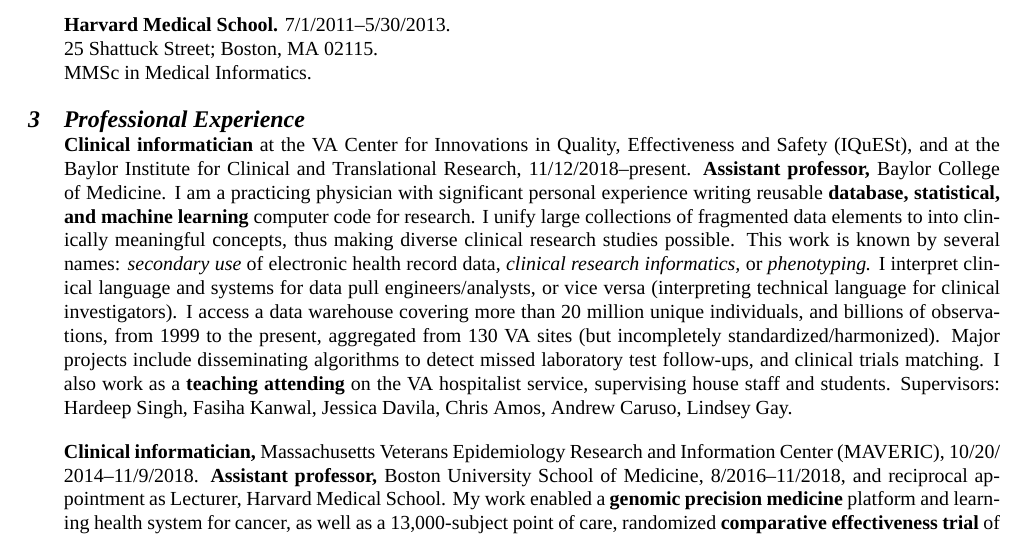
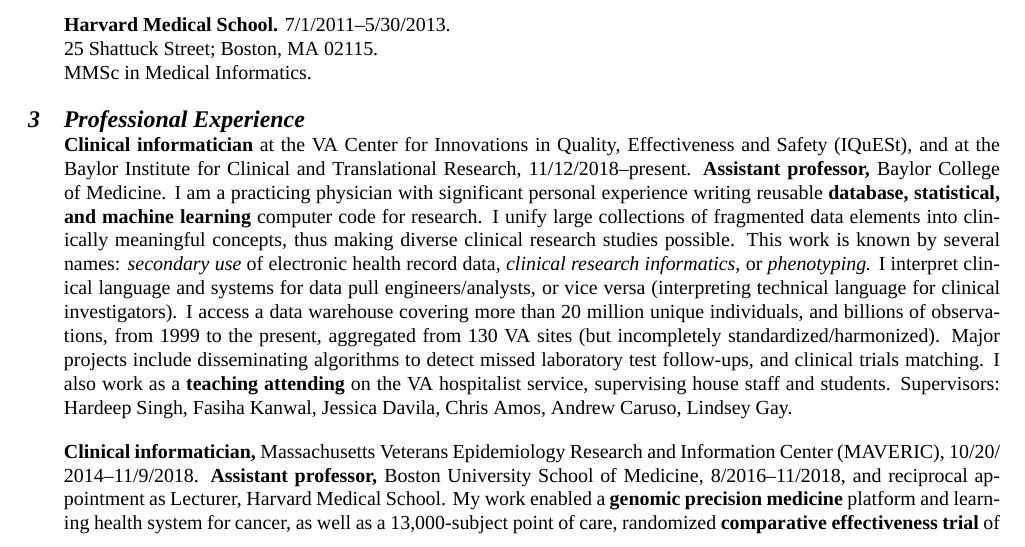
Before and after one commit to zimolzak/cv, a LaTeX CV (zimolzak-cv-pre.tex): part of page 1 of 14, cut so that both start at the same text. Compiled offline with XeLaTeX; a missing font is replaced by an installed copy or a similar font.

Commit message:
another typo

```diff
--- a/zimolzak-cv-pre.tex
+++ b/zimolzak-cv-pre.tex
@@ -56,7 +56,7 @@
 College of Medicine. I am a practicing physician with significant
 personal experience writing reusable \textbf{database, statistical,
   and machine learning} computer code for research. I unify large
-collections of fragmented data elements to into clinically meaningful
+collections of fragmented data elements into clinically meaningful
 concepts, thus making diverse clinical research studies possible. This
 work is known by several names: \emph{secondary use} of electronic
 health record data, \emph{clinical research informatics,} or
```
Also changed, not shown: README.md.
